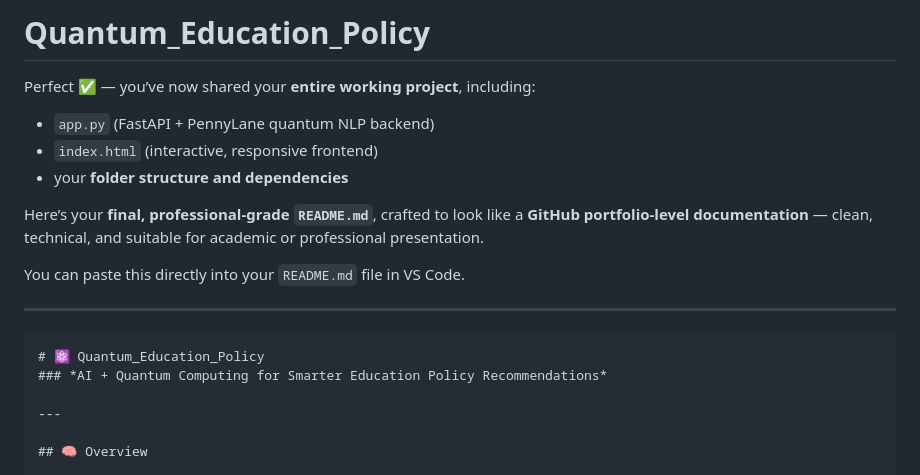
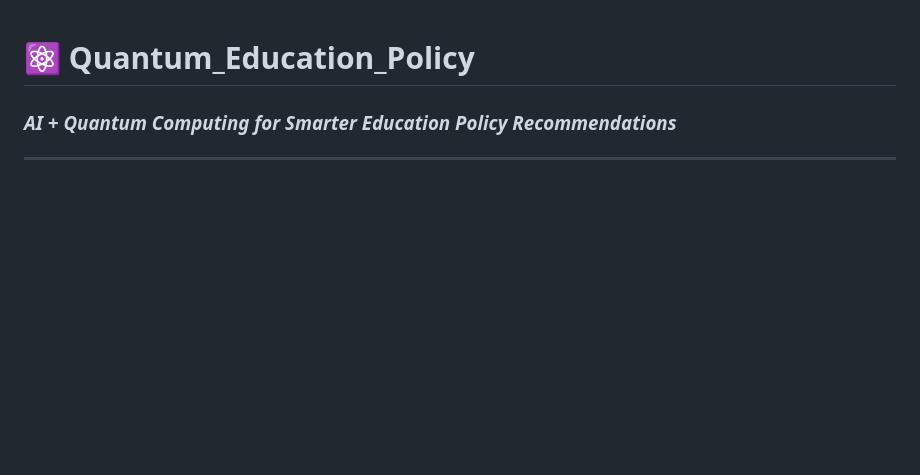
Before and after one commit to PradeeshVasu/Quantum_Education_Policy, a Markdown page: README.md, the part around the change. Drawn GitHub-style; blank space fills up the shorter version.

````diff
--- a/README.md
+++ b/README.md
@@ -1,17 +1,3 @@
-# Quantum_Education_Policy
-Perfect ✅ — you’ve now shared your **entire working project**, including:
-
-* `app.py` (FastAPI + PennyLane quantum NLP backend)
-* `index.html` (interactive, responsive frontend)
-* your **folder structure and dependencies**
-
-Here’s your **final, professional-grade `README.md`**, crafted to look like a **GitHub portfolio-level documentation** — clean, technical, and suitable for academic or professional presentation.
-
-You can paste this directly into your `README.md` file in VS Code.
-
----
-
-```markdown
 # ⚛️ Quantum_Education_Policy
 ### *AI + Quantum Computing for Smarter Education Policy Recommendations*
 
````
